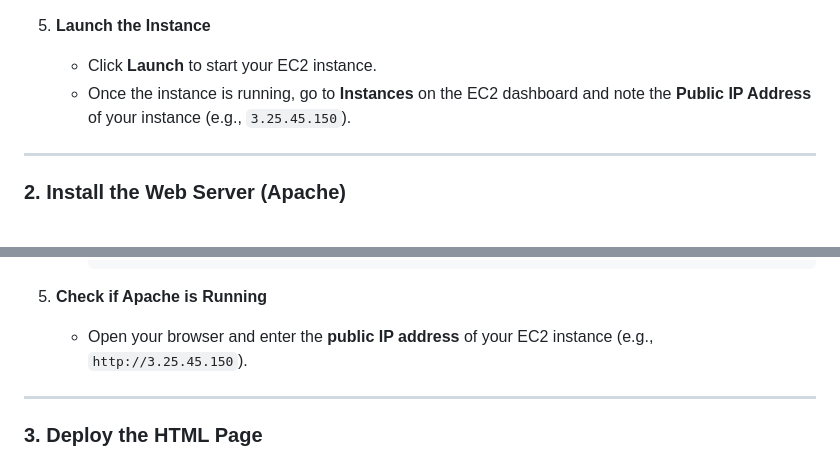
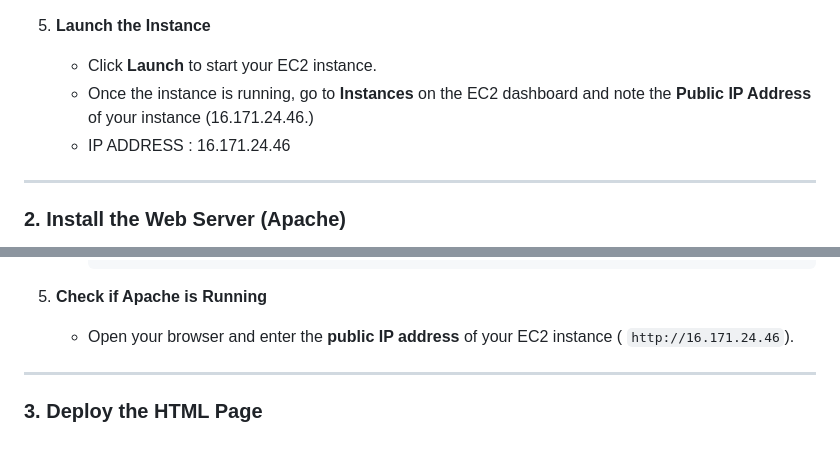
Before and after one commit to FavourPhilips/landingproject.github.io, a Markdown page: README.md, 2 parts joined by grey strips. Drawn GitHub-style.

````diff
--- a/README.md
+++ b/README.md
@@ -30,7 +30,8 @@ To get started, we need to create a virtual machine (VM) on AWS, called an **EC2
 
 5. **Launch the Instance**
    - Click **Launch** to start your EC2 instance.
-   - Once the instance is running, go to **Instances** on the EC2 dashboard and note the **Public IP Address** of your instance (e.g., `3.25.45.150`).
+   - Once the instance is running, go to **Instances** on the EC2 dashboard and note the **Public IP Address** of your instance (16.171.24.46.)
+   - IP ADDRESS : 16.171.24.46
 
 ---
 
@@ -71,7 +72,7 @@ Next, we’ll install **Apache**, which is another popular web server, on our EC
      ```
 
 5. **Check if Apache is Running**
-   - Open your browser and enter the **public IP address** of your EC2 instance (e.g., `http://3.25.45.150`).
+   - Open your browser and enter the **public IP address** of your EC2 instance ( `http://16.171.24.46`).
 
 ---
 
````
